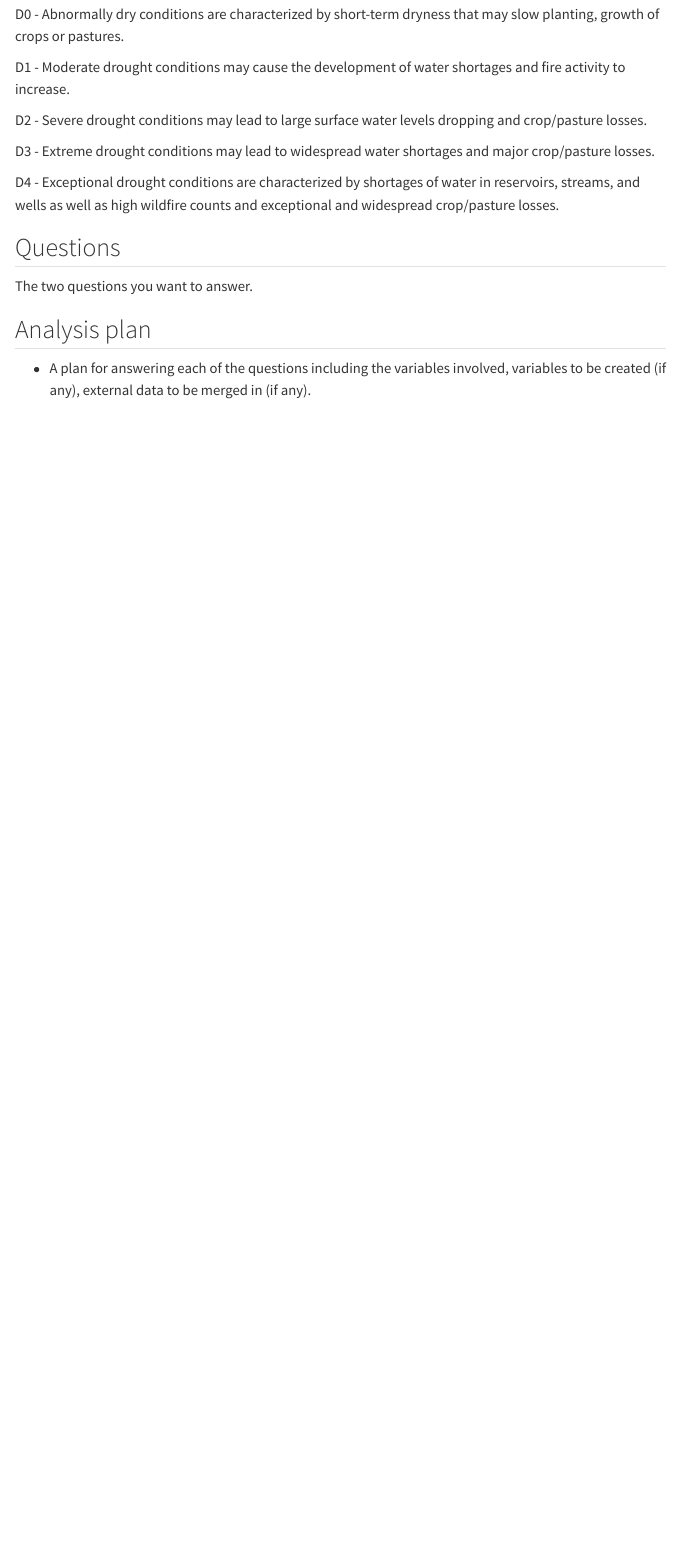
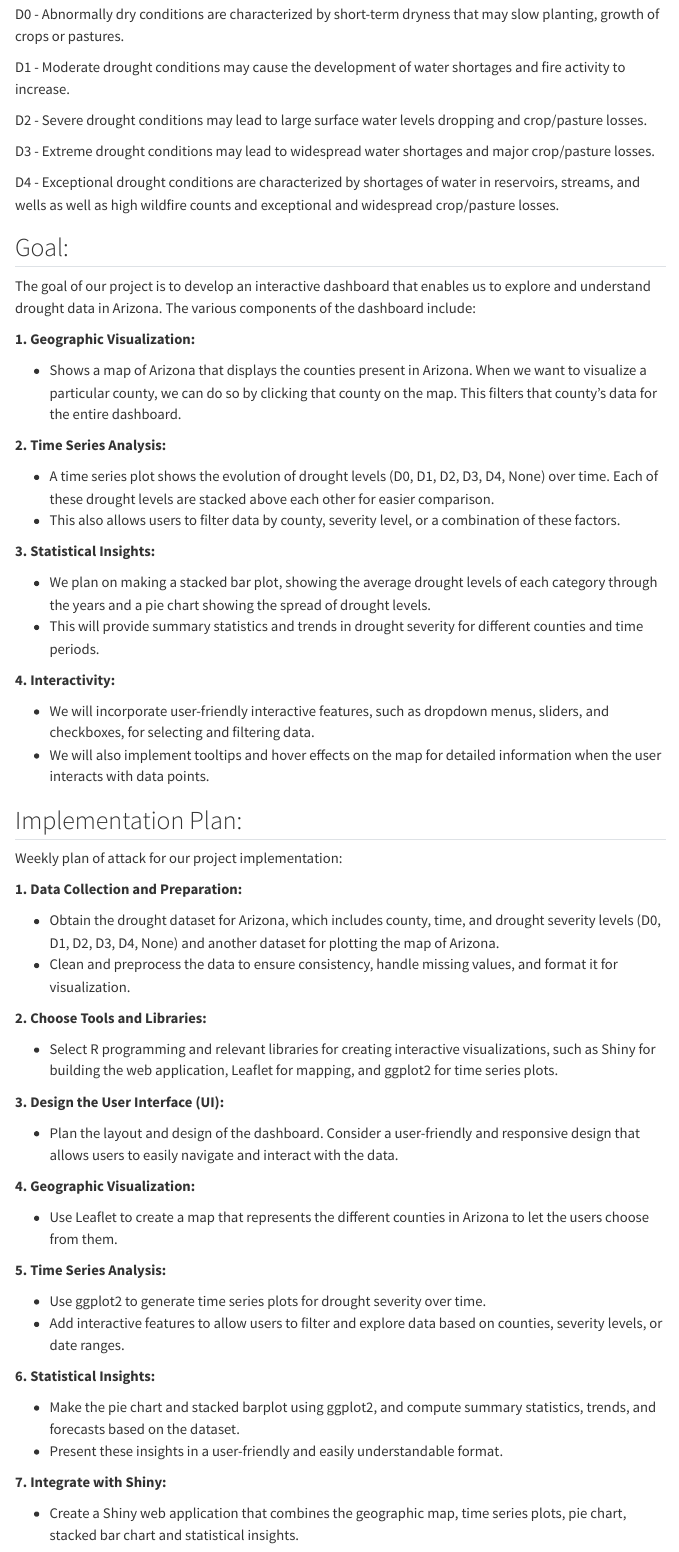
Before and after one commit to INFO526-DataViz/Drought-Prediction-in-AZ, a Quarto document (proposal.qmd): the page in a window 1100 px wide, from 1650 px down. Rendered offline with R 4.5, knitr and Pandoc in place of Quarto, with nearby package versions; some code elsewhere in the file could not run offline; menus at the side of the page are left out.

Commit message:
Added goal and implementation plan

```diff
--- a/proposal.qmd
+++ b/proposal.qmd
@@ -77,10 +77,60 @@ D3 - Extreme drought conditions may lead to widespread water shortages and major
 
 D4 - Exceptional drought conditions are characterized by shortages of water in reservoirs, streams, and wells as well as high wildfire counts and exceptional and widespread crop/pasture losses.
 
-## Questions
+## Goal:
 
-The two questions you want to answer.
+The goal of our project is to develop an interactive dashboard that enables us to explore and understand drought data in Arizona. The various components of the dashboard include:
 
-## Analysis plan
+**1. Geographic Visualization:**
 
--   A plan for answering each of the questions including the variables involved, variables to be created (if any), external data to be merged in (if any).
+-   Shows a map of Arizona that displays the counties present in Arizona. When we want to visualize a particular county, we can do so by clicking that county on the map. This filters that county's data for the entire dashboard.
+
+**2. Time Series Analysis:**
+
+-   A time series plot shows the evolution of drought levels (D0, D1, D2, D3, D4, None) over time. Each of these drought levels are stacked above each other for easier comparison.
+-   This also allows users to filter data by county, severity level, or a combination of these factors.
+
+**3. Statistical Insights:**
+
+-   We plan on making a stacked bar plot, showing the average drought levels of each category through the years and a pie chart showing the spread of drought levels.
+-   This will provide summary statistics and trends in drought severity for different counties and time periods.
+
+**4. Interactivity:**
+
+-   We will incorporate user-friendly interactive features, such as dropdown menus, sliders, and checkboxes, for selecting and filtering data.
+-   We will also implement tooltips and hover effects on the map for detailed information when the user interacts with data points.
+
+## Implementation Plan:
+
+Weekly plan of attack for our project implementation:
+
+**1. Data Collection and Preparation:**
+
+-   Obtain the drought dataset for Arizona, which includes county, time, and drought severity levels (D0, D1, D2, D3, D4, None) and another dataset for plotting the map of Arizona.
+-   Clean and preprocess the data to ensure consistency, handle missing values, and format it for visualization.
+
+**2. Choose Tools and Libraries:**
+
+-   Select R programming and relevant libraries for creating interactive visualizations, such as Shiny for building the web application, Leaflet for mapping, and ggplot2 for time series plots.
+
+**3. Design the User Interface (UI):**
+
+-   Plan the layout and design of the dashboard. Consider a user-friendly and responsive design that allows users to easily navigate and interact with the data.
+
+**4. Geographic Visualization:**
+
+-   Use Leaflet to create a map that represents the different counties in Arizona to let the users choose from them.
+
+**5. Time Series Analysis:**
+
+-   Use ggplot2 to generate time series plots for drought severity over time.
+-   Add interactive features to allow users to filter and explore data based on counties, severity levels, or date ranges.
+
+**6. Statistical Insights:**
+
+-   Make the pie chart and stacked barplot using ggplot2, and compute summary statistics, trends, and forecasts based on the dataset.
+-   Present these insights in a user-friendly and easily understandable format.
+
+**7. Integrate with Shiny:**
+
+-   Create a Shiny web application that combines the geographic map, time series plots, pie chart, stacked bar chart and statistical insights.
```
